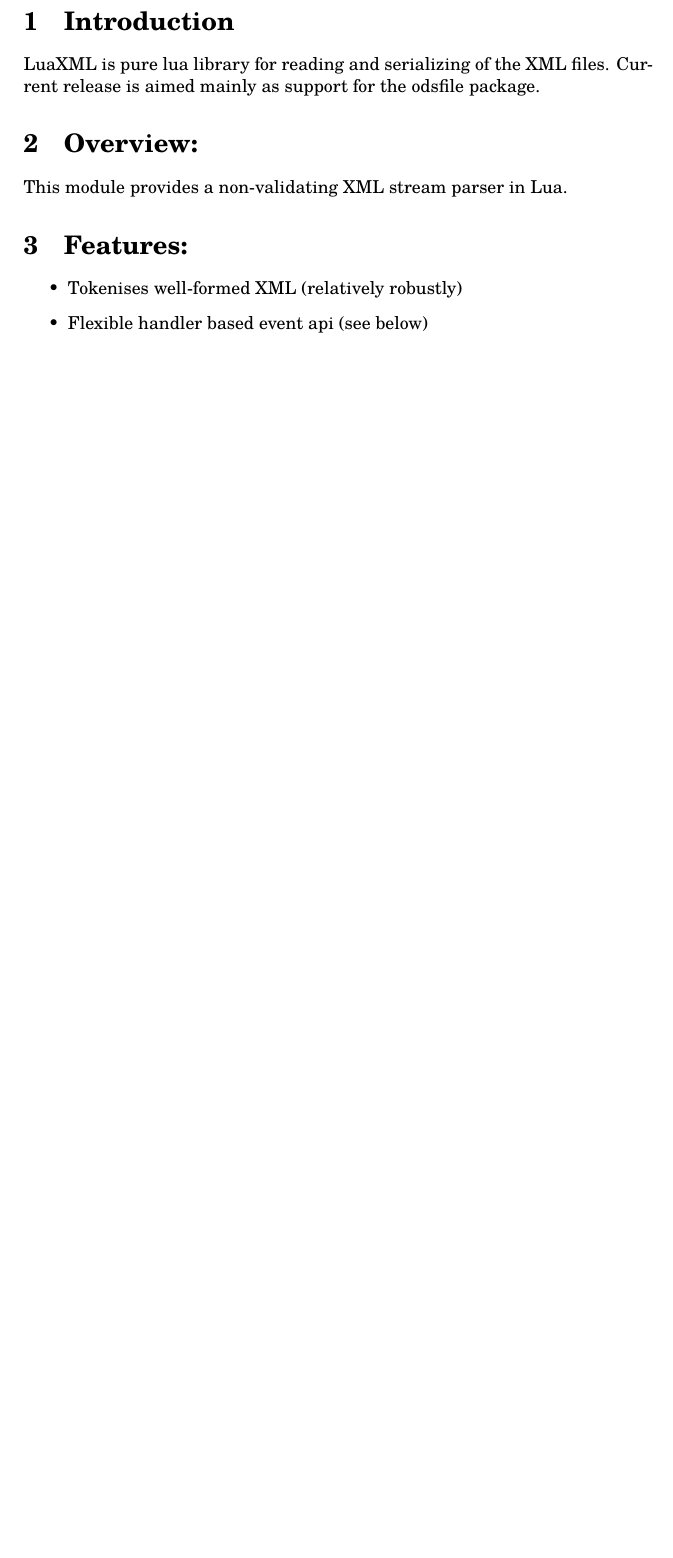
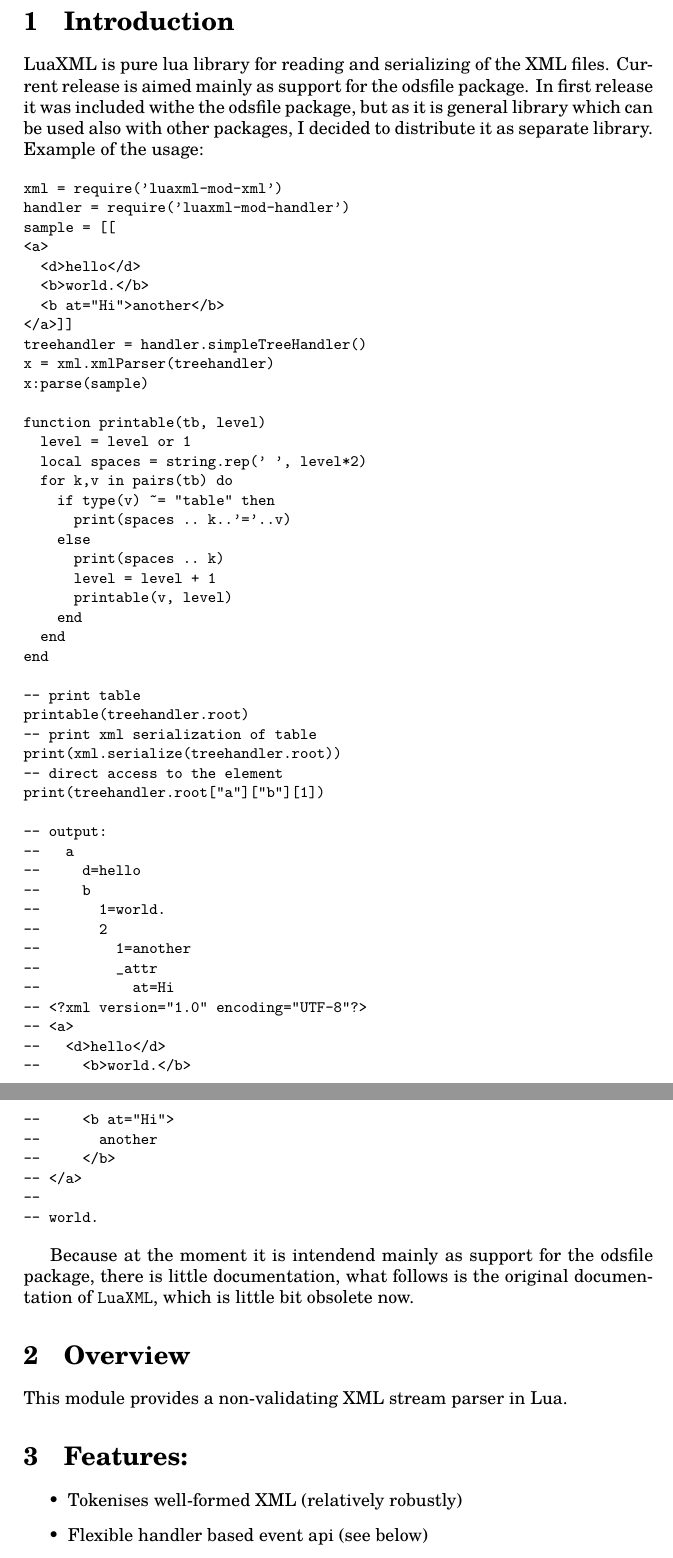
Before and after one commit to michal-h21/LuaXML, a LaTeX document (luaxml.tex): part of page 1 of 5 before the commit and two parts of pages 1 and 2 of 6 after it, the two joined at a grey line, cut so that both start at the same text, the shorter picture padded with empty space. Compiled offline with pdfLaTeX.

Commit message:
Added example to documentation

```diff
--- a/luaxml.tex
+++ b/luaxml.tex
@@ -6,8 +6,73 @@
 
 LuaXML is pure lua library for reading and serializing of the XML files.
 Current release is aimed mainly as support for the odsfile package.
+In first release it was included withe the odsfile package,
+but as it is general library which can be used also with other packages,
+I decided to distribute it as separate library.
 
-\section{Overview:}
+\noindent Example of the usage:
+
+\begin{verbatim}
+xml = require('luaxml-mod-xml')
+handler = require('luaxml-mod-handler')
+sample = [[
+<a>
+  <d>hello</d>
+  <b>world.</b>
+  <b at="Hi">another</b>
+</a>]]
+treehandler = handler.simpleTreeHandler()
+x = xml.xmlParser(treehandler)
+x:parse(sample)
+
+function printable(tb, level)
+  level = level or 1
+  local spaces = string.rep(' ', level*2)
+  for k,v in pairs(tb) do
+    if type(v) ~= "table" then
+      print(spaces .. k..'='..v)
+    else
+      print(spaces .. k)
+      level = level + 1
+      printable(v, level)
+    end
+  end
+end
+
+-- print table
+printable(treehandler.root)
+-- print xml serialization of table
+print(xml.serialize(treehandler.root))
+-- direct access to the element
+print(treehandler.root["a"]["b"][1])
+
+-- output:
+--   a
+--     d=hello
+--     b
+--       1=world.
+--       2
+--         1=another
+--         _attr
+--           at=Hi
+-- <?xml version="1.0" encoding="UTF-8"?>
+-- <a>
+--   <d>hello</d>
+--     <b>world.</b>
+--     <b at="Hi">
+--       another
+--     </b>
+-- </a>
+--
+-- world.
+\end{verbatim}
+
+
+
+Because at the moment it is intendend mainly as support for the odsfile package, there is little documentation,
+what follows is the original documentation of |LuaXML|, which is little bit obsolete now.
+
+\section{Overview}
 
 
 This module provides a non-validating XML stream parser in Lua.
```
Also changed, not shown: luaxml.pdf, luaxml.tex (4 more changed lines).
